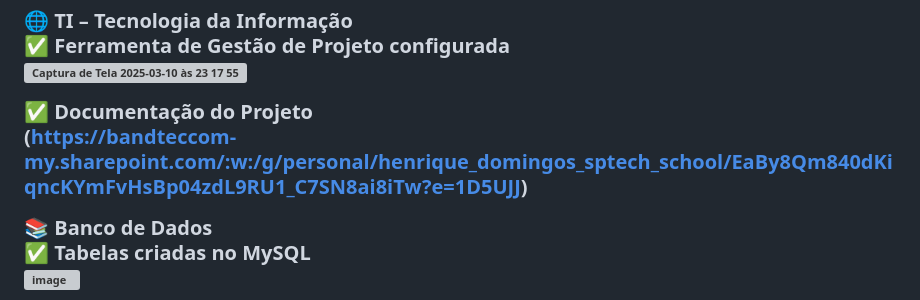
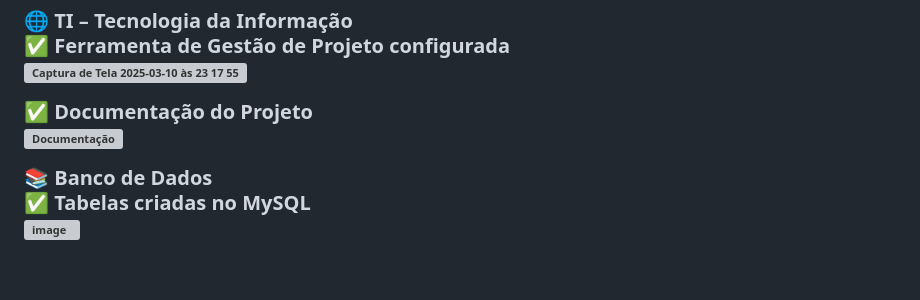
Before and after one commit to JhoelDiego2/LOFHEL, a Markdown page: README.md, the part around the change. GitHub-like rendering; blank space fills up the shorter version; grey boxes are pictures that could not be loaded.

```diff
--- a/README.md
+++ b/README.md
@@ -75,7 +75,7 @@ https://www.figma.com/design/LsAFaPaKQJvoe9p6ki66Zn/Lofhel?node-id=0-1&t=aj7kDkC
 <img width="1427" alt="Captura de Tela 2025-03-10 às 23 17 55" src="https://github.com/user-attachments/assets/c1946305-f5ee-4c32-bc26-e78841b5c0c3" />
 
 ✅ Documentação do Projeto<br>
-(https://bandteccom-my.sharepoint.com/:w:/g/personal/henrique_domingos_sptech_school/EaBy8Qm840dKiqncKYmFvHsBp04zdL9RU1_C7SN8ai8iTw?e=1D5UJJ)
+![Documentação](https://bandteccom-my.sharepoint.com/:w:/g/personal/henrique_domingos_sptech_school/EaBy8Qm840dKiqncKYmFvHsBp04zdL9RU1_C7SN8ai8iTw?e=1D5UJJ)
 
 📚 Banco de Dados<br>
 ✅ Tabelas criadas no MySQL<br>
```
